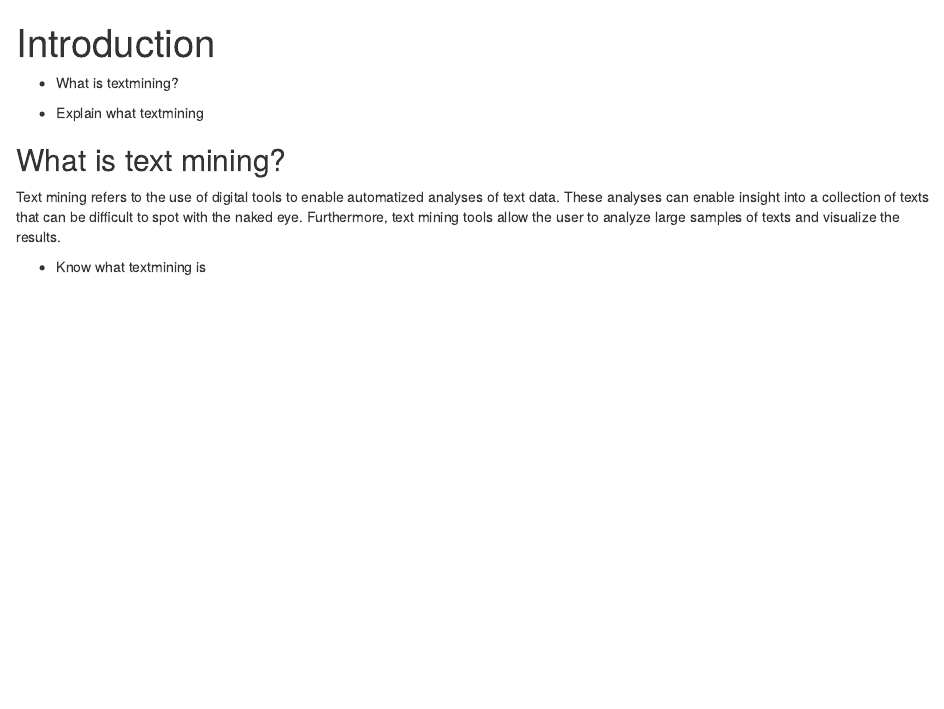
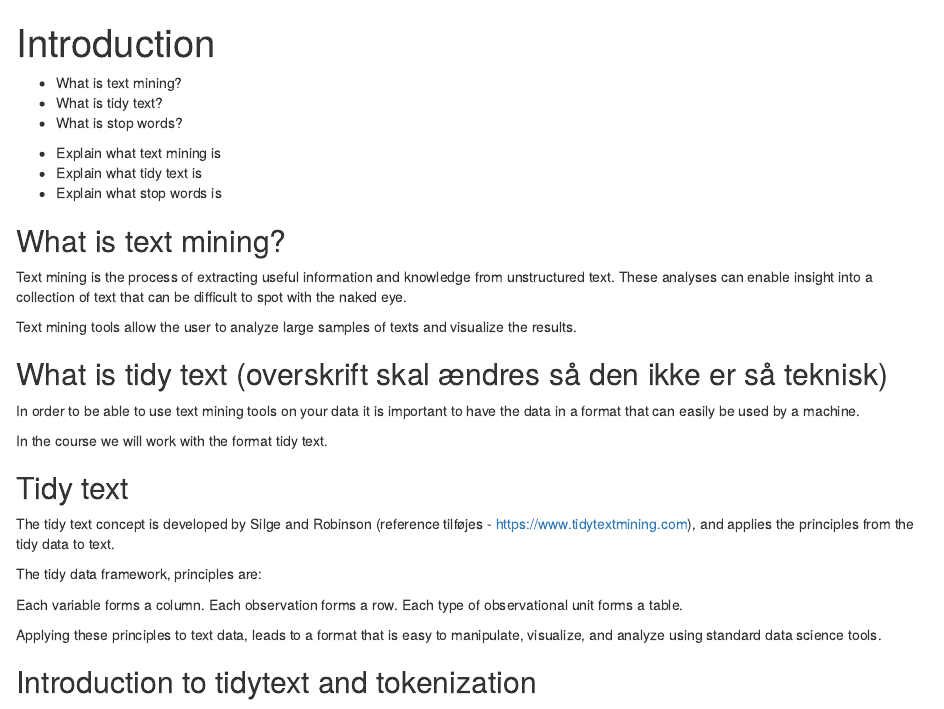
Before and after one commit to chrbknudsen/R-textmining_new, an R Markdown document (episodes/00-introduction.Rmd): the page in a window 1100 px wide, from its top. Rendered offline with R 4.5, knitr and Pandoc, with nearby package versions; some code elsewhere in the file could not run offline; common packages that the code uses without loading them are loaded.

Commit message:
Har arbejdet lidt på 00-introduction.rmd

```diff
--- a/episodes/00-introduction.Rmd
+++ b/episodes/00-introduction.Rmd
@@ -6,15 +6,57 @@ exercises: 0
 
 :::::::::::::::::::::::::::::::::::::: questions
 
-- What is textmining?
+- What is text mining?
+- What is tidy text?
+- What is stop words?
+
 
 ::::::::::::::::::::::::::::::::::::::::::::::::
 
 ::::::::::::::::::::::::::::::::::::: objectives
 
-- Explain what textmining
+- Explain what text mining is
+- Explain what tidy text is
+- Explain what stop words is
 
 ::::::::::::::::::::::::::::::::::::::::::::::::
 
 ## What is text mining?
-Text mining refers to the use of digital tools to enable automatized analyses of text data. These analyses can enable insight into a collection of texts that can be difficult to spot with the naked eye. Furthermore, text mining tools allow the user to analyze large samples of texts and visualize the results.
+Text mining is the process of extracting useful information and knowledge from
+unstructured text. These analyses can enable insight into a collection of text
+that can be difficult to spot with the naked eye.
+
+Text mining tools allow the user to analyze large samples of texts and
+visualize the results.
+
+## What is tidy text (overskrift skal ændres så den ikke er så teknisk)
+In order to be able to use text mining tools on your data it is important to
+have the data in a format that can easily be used by a machine.
+
+In the course we will work with the format tidy text.
+
+:::: callout
+
+## Tidy text
+
+The tidy text concept is developed by Silge and Robinson (reference tilføjes -
+https://www.tidytextmining.com), and applies the principles from the tidy data
+to text.
+
+The tidy data framework, principles are:
+
+Each variable forms a column.
+Each observation forms a row.
+Each type of observational unit forms a table.
+
+Applying these principles to text data, leads to a format that is easy to
+manipulate, visualize, and analyze using standard data science tools.
+
+::::::
+
+
+
+
+
+
+## Introduction to tidytext and tokenization
@@ -21,4 +103,3 @@ Text mining refers to the use of digital tools to enable automatized analyses of
 
 ::::::::::::::::::::::::::::::::::::: keypoints
 
-- Know what textmining is
```
Also changed, not shown: episodes/00-introduction.Rmd (43 more changed lines).
